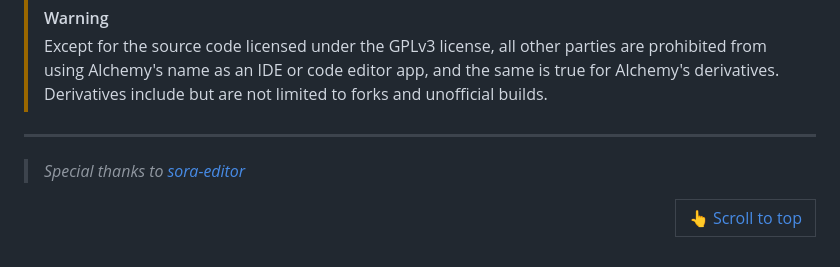
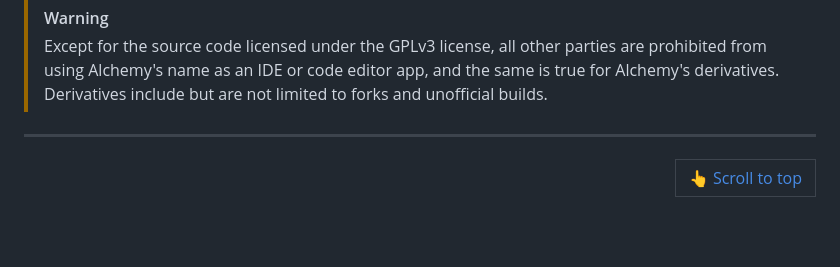
Before and after one commit to SibtainOcn/alchemy-IDE, a Markdown page: README.md, the part around the change. Rendered like a GitHub page; blank space fills up the shorter version.

```diff
--- a/README.md
+++ b/README.md
@@ -72,7 +72,6 @@ You should have received a copy of the GNU General Public License along with Alc
 
 ---
 
-> *Special thanks to [sora-editor](https://github.com/Rosemoe/sora-editor)*
 
 <div align="right">
 <table><td>
```
